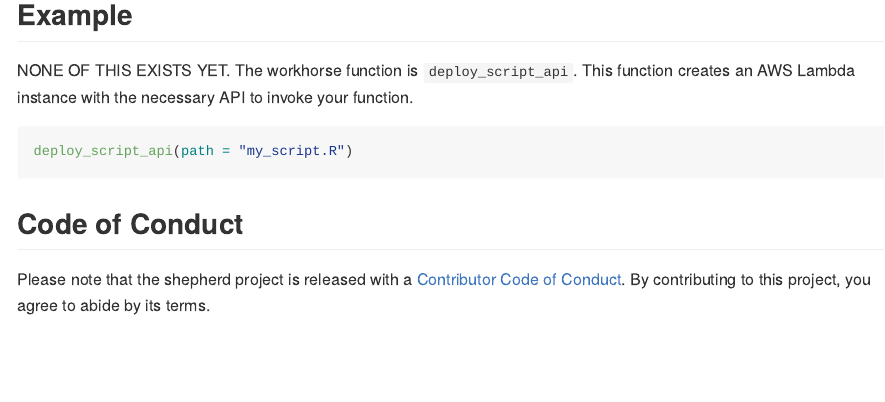
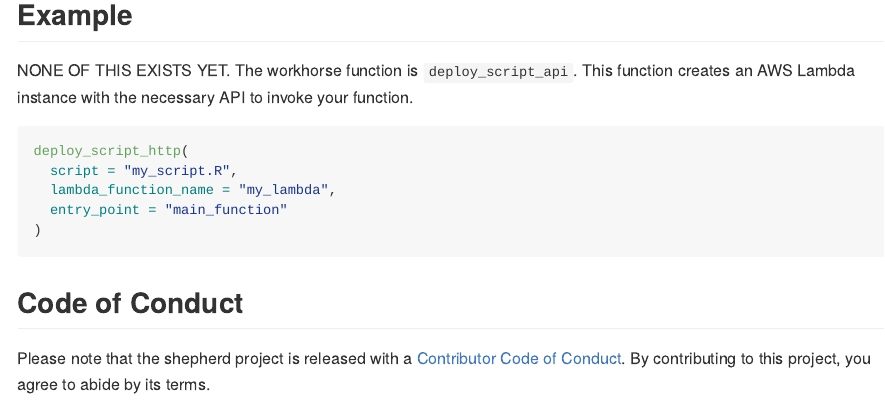
Before and after one commit to macmillancontentscience/shepherd, an R Markdown document (README.Rmd): the page in a window 1100 px wide, from 520 px down. The pictures show the output file README.md that the author committed with the source, drawn offline in the style of GitHub; badge pictures from the web are left out.

Commit message:
Updated README to match vignette. Now I just have to make it actually work.

````diff
--- a/README.Rmd
+++ b/README.Rmd
@@ -45,7 +45,11 @@ The workhorse function is `deploy_script_api`.
 This function creates an AWS Lambda instance with the necessary API to invoke your function.
 
 ```{r basic usage, eval = FALSE}
-deploy_script_api(path = "my_script.R")
+deploy_script_http(
+  script = "my_script.R",
+  lambda_function_name = "my_lambda",
+  entry_point = "main_function"
+)
 ```
 
 ## Code of Conduct
````
Also changed, not shown: README.md.
